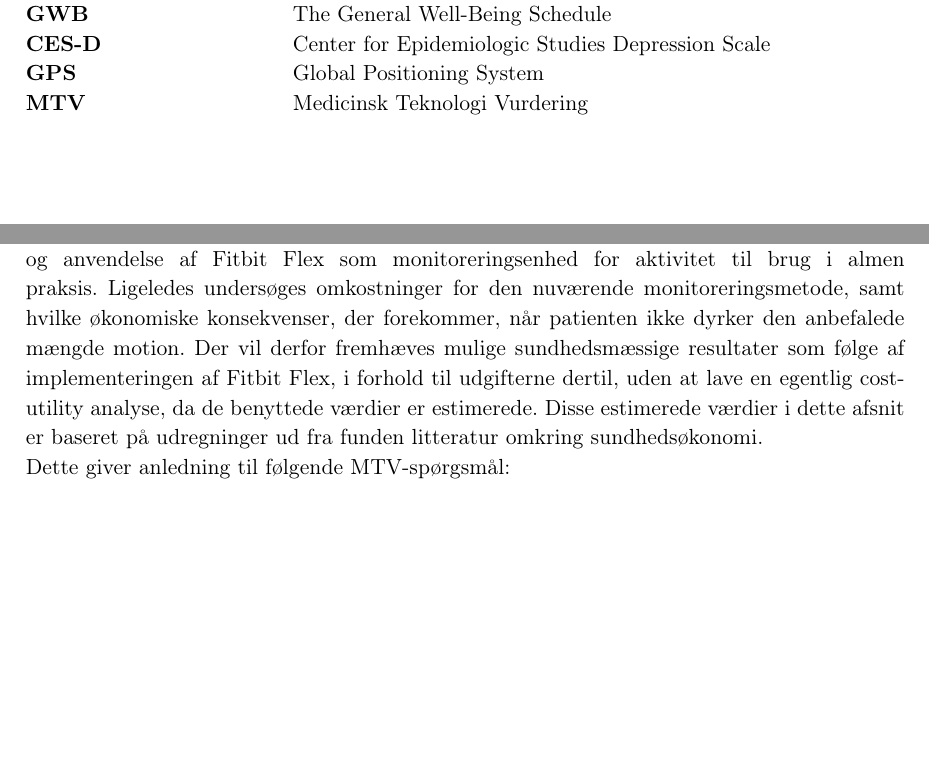
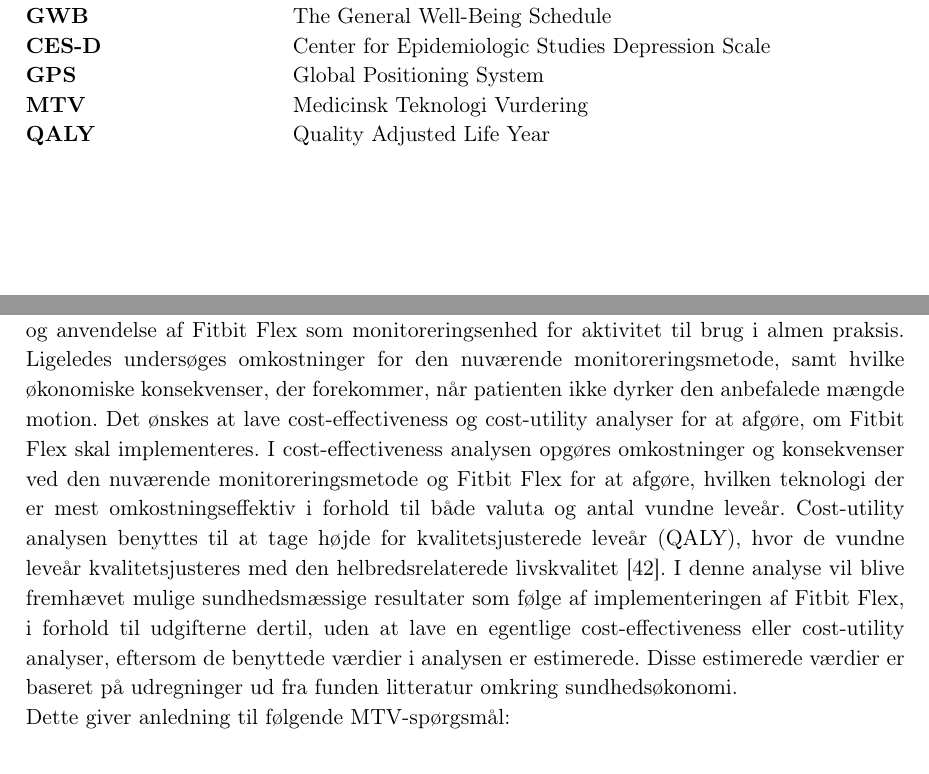
Before and after one commit to signehk/ST5, a LaTeX book (mainNy.tex, which reads contents/cMetode/metode.tex, contents/xFormaliteter/laesevejledning.tex): two parts of pages 3 and 25 of 67 before the commit and two parts of pages 3 and 25 of 68 after it, joined at a grey line, cut so that both start at the same text, the shorter picture padded with empty space. Compiled offline with pdfLaTeX.

Commit message:
tilføjet metode omkring økonomi 💰

```diff
--- a/contents/cMetode/metode.tex
+++ b/contents/cMetode/metode.tex
@@ -85,8 +85,9 @@
 \section{Økonomi}\label{sec:metode_oeko}
 I økonomianalysen undersøges mulige omkostninger, der kan forekomme ved implementering og anvendelse af Fitbit Flex som monitoreringsenhed for aktivitet til brug i almen praksis.
 Ligeledes undersøges omkostninger for den nuværende monitoreringsmetode, samt hvilke økonomiske konsekvenser, der forekommer, når patienten ikke dyrker den anbefalede mængde motion.
-Der vil derfor fremhæves mulige sundhedsmæssige resultater som følge af implementeringen af Fitbit Flex, i forhold til udgifterne dertil, uden at lave en egentlig cost-utility analyse, da de benyttede værdier er estimerede.
-Disse estimerede værdier i dette afsnit er baseret på udregninger ud fra funden litteratur omkring sundhedsøkonomi.
+Det ønskes at lave cost-effectiveness og cost-utility analyser for at afgøre, om Fitbit Flex skal implementeres. I cost-effectiveness analysen opgøres omkostninger og konsekvenser ved den nuværende monitoreringsmetode og Fitbit Flex for at afgøre, hvilken teknologi der er mest omkostningseffektiv i forhold til både valuta og antal vundne leveår. Cost-utility analysen benyttes til at tage højde for kvalitetsjusterede leveår (QALY), hvor de vundne leveår kvalitetsjusteres med den helbredsrelaterede livskvalitet \citep{mtvhaandbog}.
+I denne analyse vil blive fremhævet mulige sundhedsmæssige resultater som følge af implementeringen af Fitbit Flex, i forhold til udgifterne dertil, uden at lave en egentlige cost-effectiveness eller cost-utility analyser, eftersom de benyttede værdier i analysen er estimerede.
+Disse estimerede værdier er baseret på udregninger ud fra funden litteratur omkring sundhedsøkonomi.
 
 \noindent
 Dette giver anledning til følgende MTV-spørgsmål:
--- a/contents/xFormaliteter/laesevejledning.tex
+++ b/contents/xFormaliteter/laesevejledning.tex
@@ -57,4 +57,5 @@
 \item [CES-D] Center for Epidemiologic Studies Depression Scale
 \item [GPS] Global Positioning System
 \item [MTV] Medicinsk Teknologi Vurdering
+\item [QALY] Quality Adjusted Life Year
 \end{description}
```
